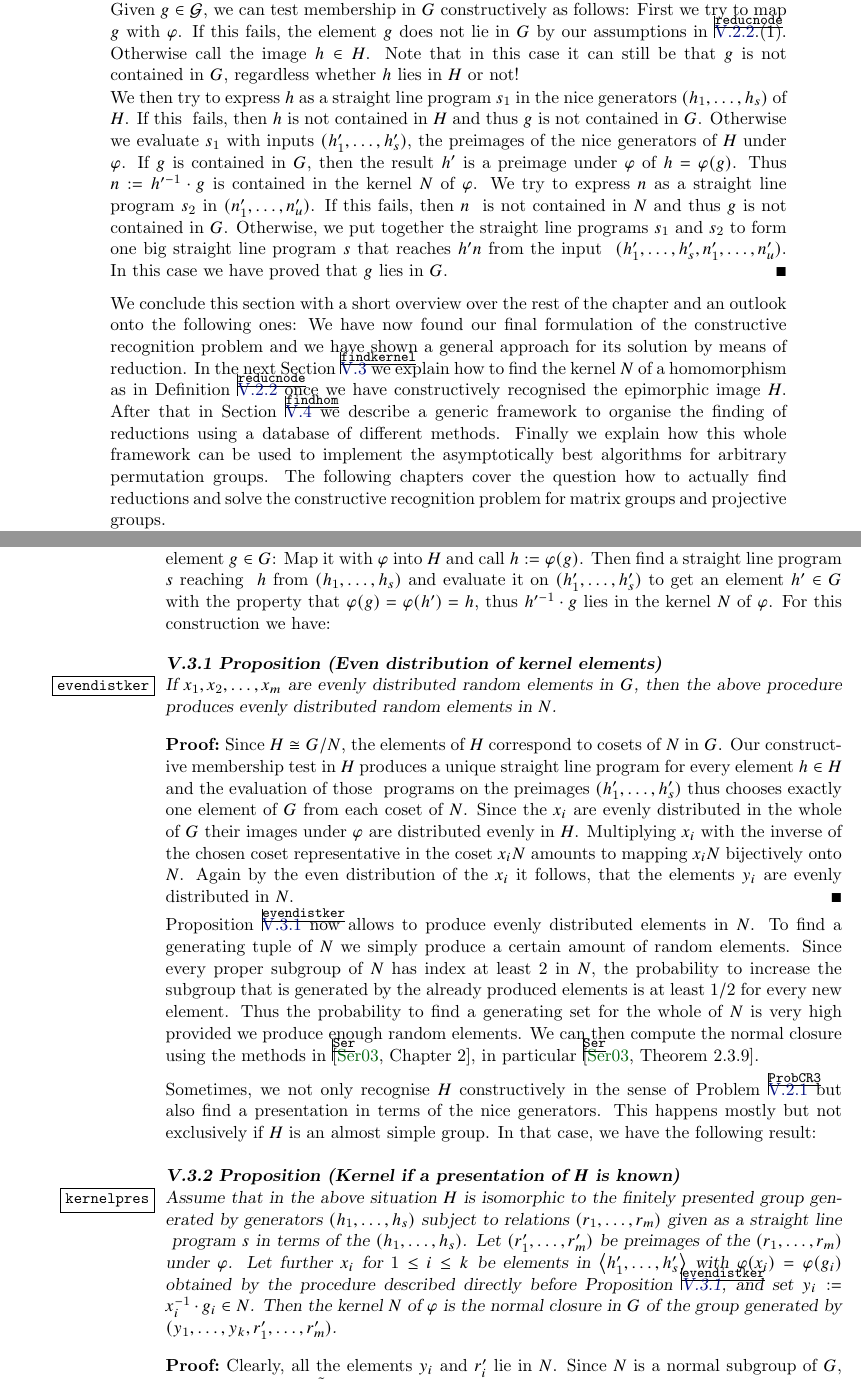
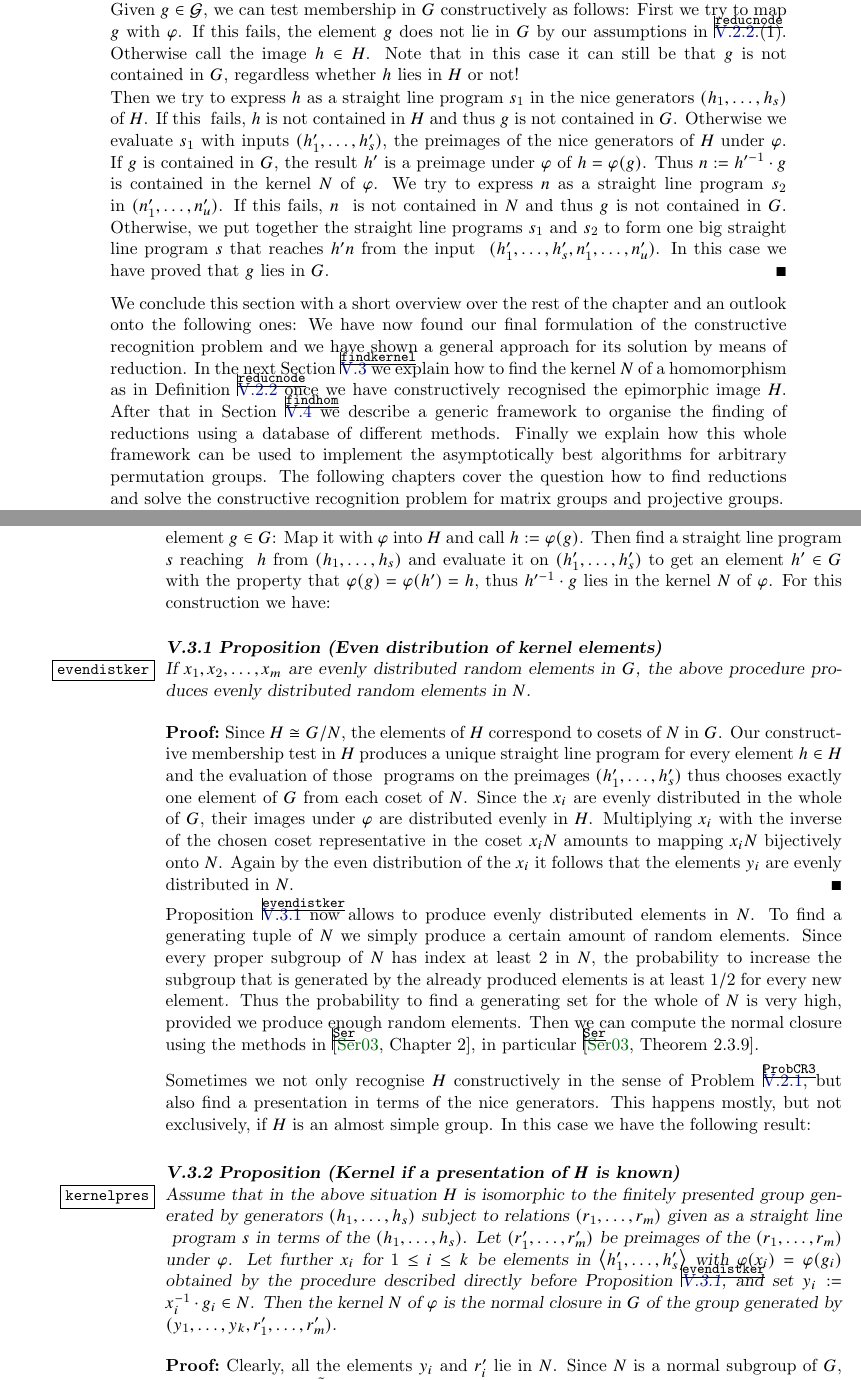
Before and after one commit to neunhoef/habil, a LaTeX thesis (habil.tex, which reads comptree.tex): two parts of pages 75 and 76 of 154, joined at a grey line, cut so that both start at the same text. Compiled offline with pdfLaTeX; a missing font is replaced by an installed copy or a similar font.

Commit message:
Fixed half of the comments made by Anja in the composition tree chapter.

```diff
--- a/comptree.tex
+++ b/comptree.tex
@@ -349,16 +350,16 @@ does not lie in $G$ by our assumptions in \ref{reducnode}.(1). Otherwise
 call the image $h \in H$. Note that in this case it can still be that
 $g$ is not contained in $G$, regardless whether $h$ lies in $H$ or not!
 
-We then try to express $h$ as a straight
+Then we try to express $h$ as a straight
 line program $s_1$ in the nice generators $(h_1, \ldots, h_s)$ of $H$. If this
 \index{straight line program}\index{SLP}
-fails, then $h$ is not contained in $H$ and thus $g$ is not contained in
+fails, $h$ is not contained in $H$ and thus $g$ is not contained in
 $G$. Otherwise we evaluate $s_1$ with inputs
 $(h'_1, \ldots, h'_s)$, the preimages of the nice generators of $H$ under
-$\varphi$. If $g$ is contained in $G$, then the result $h'$ is a preimage
+$\varphi$. If $g$ is contained in $G$, the result $h'$ is a preimage
 under $\varphi$ of $h = \varphi(g)$. Thus $n := h'^{-1}\cdot g$ is contained
 in the kernel $N$ of $\varphi$. We try to express $n$ as a straight
-line program $s_2$ in $(n'_1, \ldots, n'_u)$. If this fails, then $n$
+line program $s_2$ in $(n'_1, \ldots, n'_u)$. If this fails, $n$
 \index{straight line program}\index{SLP}
 is not contained in $N$ and thus $g$ is not contained in $G$. Otherwise,
 we put together the straight line programs $s_1$ and $s_2$ to form
@@ -380,7 +381,7 @@ in Section~\ref{findhom} we describe a generic framework to organise the
 finding of reductions using a database of different methods. Finally we
 explain how this whole framework can be used to implement the
 asymptotically best algorithms for arbitrary permutation groups.
-The following chapters cover the question how to actually find reductions
+The following chapters cover the question how to find reductions
 and solve the constructive recognition problem for matrix groups and
 projective groups.
 
@@ -413,7 +414,7 @@ of $\varphi$. For this construction we have:
 \begin{Prop}[Even distribution of kernel elements]
 \label{evendistker}
 If $x_1, x_2, \ldots, x_m$ are evenly distributed random elements in $G$,
-then the above procedure produces evenly distributed random elements in
+the above procedure produces evenly distributed random elements in
 $N$.
 \end{Prop}
 \proofbeg
@@ -423,11 +424,11 @@ line program for every element $h \in H$ and the evaluation of those
 \index{straight line program}\index{SLP}
 programs on the preimages $(h'_1, \ldots, h'_s)$ thus chooses exactly one
 element of $G$ from each coset of $N$. Since the $x_i$ are evenly
-distributed in the whole of $G$ their images under $\varphi$ are
+distributed in the whole of $G$, their images under $\varphi$ are
 distributed evenly in $H$. Multiplying $x_i$ with the inverse of the
 chosen coset representative in the coset $x_iN$ amounts to mapping
 $x_i N$ bijectively onto $N$. Again by the even distribution of the $x_i$
-it follows, that the elements $y_i$ are evenly distributed in $N$.
+it follows that the elements $y_i$ are evenly distributed in $N$.
 \proofend
 
 \smallskip
@@ -437,17 +438,17 @@ a certain amount of random elements. Since every proper subgroup of $N$
 has index at least $2$ in $N$, the probability to increase the
 subgroup that is generated by the already produced elements is at least
 $1/2$ for every new element. Thus the probability to find a generating
-set for the whole of $N$ is very high provided we produce enough random
-elements. We can then compute the normal closure using
+set for the whole of $N$ is very high, provided we produce enough random
+elements. Then we can compute the normal closure using
 the methods in \cite[Chapter 2]{Ser}, in particular
 \cite[Theorem~2.3.9]{Ser}.
 
 
 \medskip
-Sometimes, we not only recognise $H$ constructively in the sense of
-Problem~\ref{ProbCR3} but also find a presentation in terms of the
-nice generators. This happens mostly but not exclusively if $H$ is an
-almost simple group. In that case, we have the following result:
+Sometimes we not only recognise $H$ constructively in the sense of
+Problem~\ref{ProbCR3}, but also find a presentation in terms of the
+nice generators. This happens mostly, but not exclusively, if $H$ is an
+almost simple group. In this case we have the following result:
 
 \begin{Prop}[Kernel if a presentation of $H$ is known]
 \label{kernelpres}
```
Also changed, not shown: comptree.tex (21 more changed lines).
